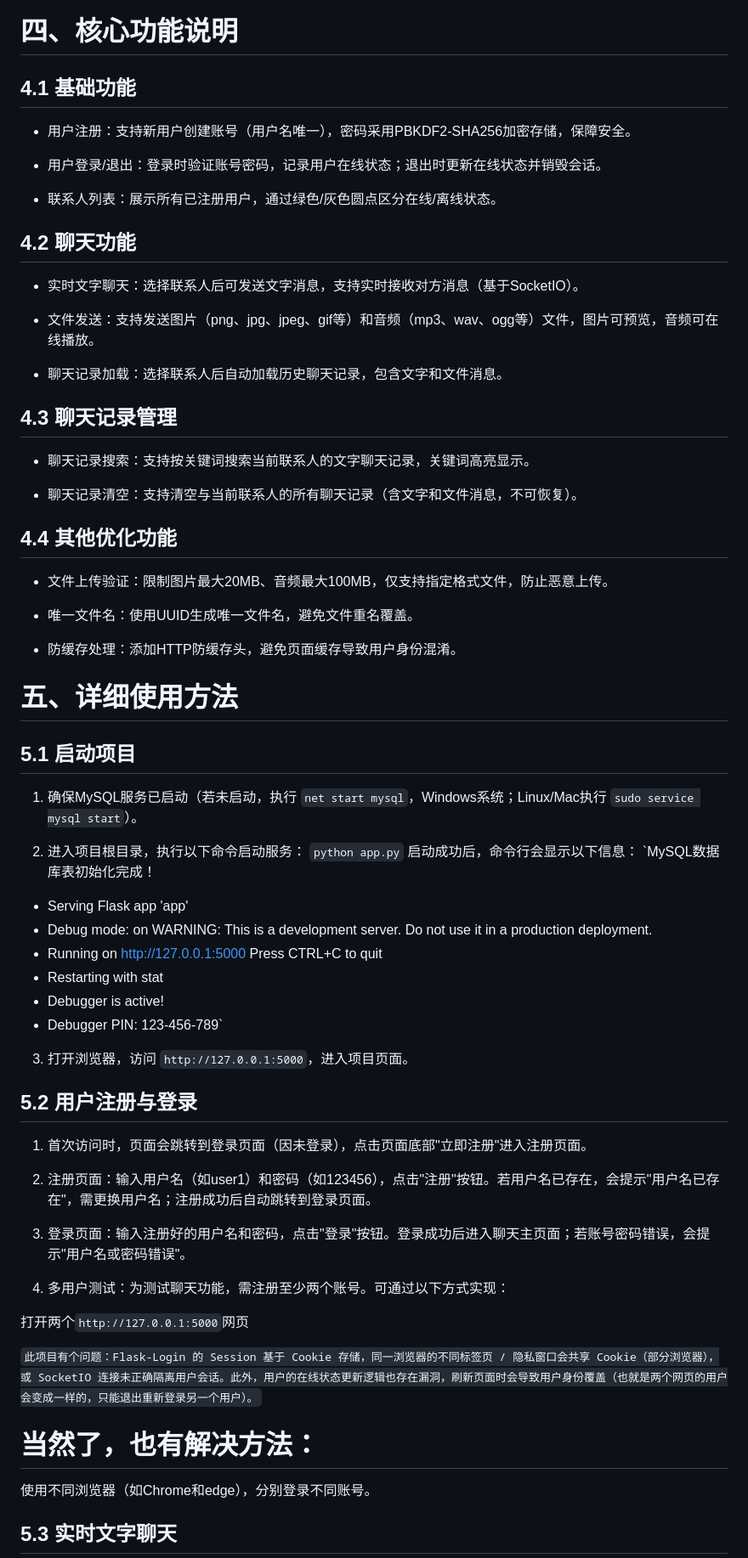
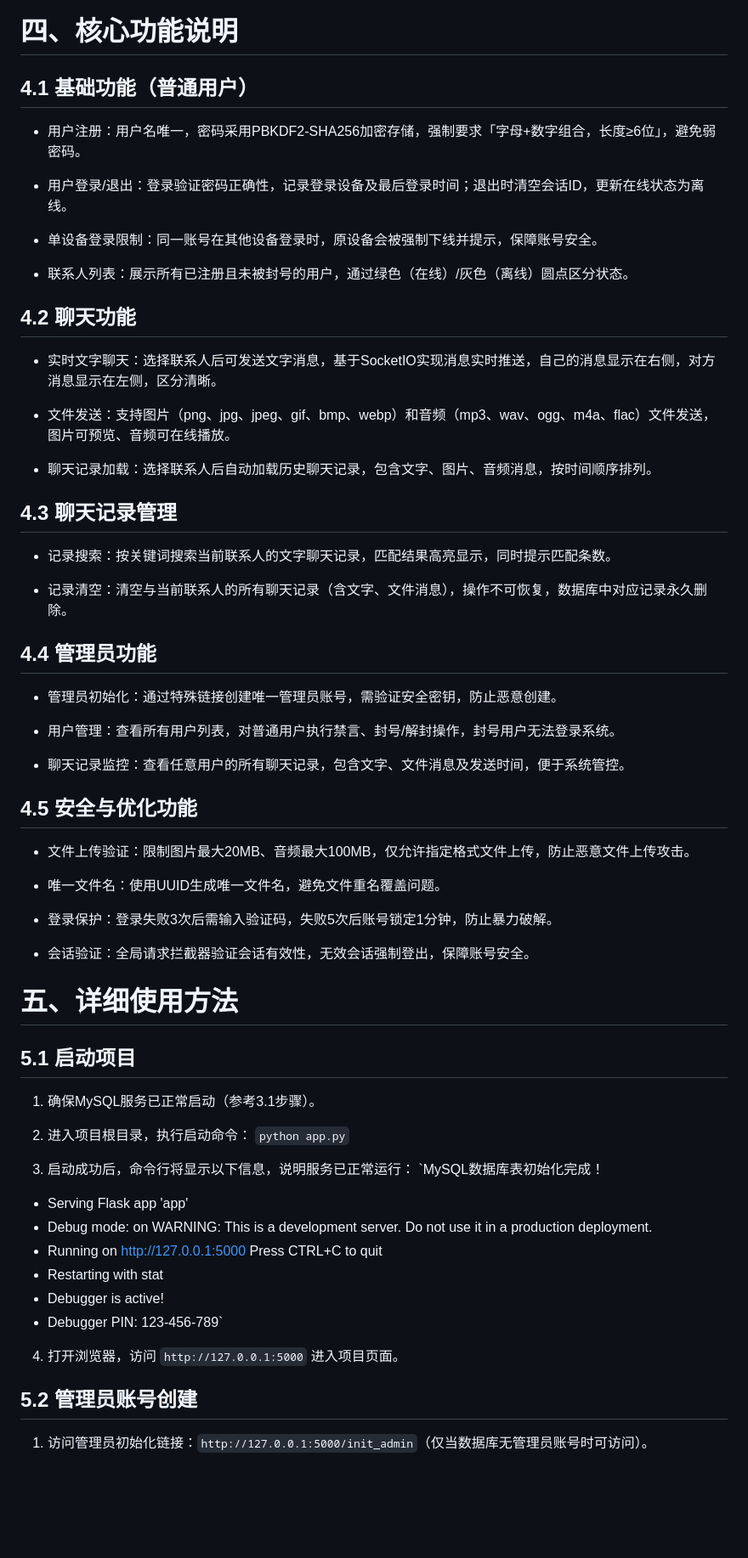
Before and after one commit to FreedomSeeke/Flask-Chat, a Markdown page: README.md, the part around one of its changes. Shown at 85% size. Drawn GitHub-style; blank space fills up the shorter version.

```diff
--- a/README.md
+++ b/README.md
@@ -65,73 +70,71 @@
 
 # 四、核心功能说明
 
-## 4.1 基础功能
+## 4.1 基础功能（普通用户）
 
-- 用户注册：支持新用户创建账号（用户名唯一），密码采用PBKDF2-SHA256加密存储，保障安全。
+- 用户注册：用户名唯一，密码采用PBKDF2-SHA256加密存储，强制要求「字母+数字组合，长度≥6位」，避免弱密码。
 
-- 用户登录/退出：登录时验证账号密码，记录用户在线状态；退出时更新在线状态并销毁会话。
+- 用户登录/退出：登录验证密码正确性，记录登录设备及最后登录时间；退出时清空会话ID，更新在线状态为离线。
 
-- 联系人列表：展示所有已注册用户，通过绿色/灰色圆点区分在线/离线状态。
+- 单设备登录限制：同一账号在其他设备登录时，原设备会被强制下线并提示，保障账号安全。
+
+- 联系人列表：展示所有已注册且未被封号的用户，通过绿色（在线）/灰色（离线）圆点区分状态。
 
 ## 4.2 聊天功能
 
-- 实时文字聊天：选择联系人后可发送文字消息，支持实时接收对方消息（基于SocketIO）。
+- 实时文字聊天：选择联系人后可发送文字消息，基于SocketIO实现消息实时推送，自己的消息显示在右侧，对方消息显示在左侧，区分清晰。
 
-- 文件发送：支持发送图片（png、jpg、jpeg、gif等）和音频（mp3、wav、ogg等）文件，图片可预览，音频可在线播放。
+- 文件发送：支持图片（png、jpg、jpeg、gif、bmp、webp）和音频（mp3、wav、ogg、m4a、flac）文件发送，图片可预览、音频可在线播放。
 
-- 聊天记录加载：选择联系人后自动加载历史聊天记录，包含文字和文件消息。
+- 聊天记录加载：选择联系人后自动加载历史聊天记录，包含文字、图片、音频消息，按时间顺序排列。
 
 ## 4.3 聊天记录管理
 
-- 聊天记录搜索：支持按关键词搜索当前联系人的文字聊天记录，关键词高亮显示。
+- 记录搜索：按关键词搜索当前联系人的文字聊天记录，匹配结果高亮显示，同时提示匹配条数。
 
-- 聊天记录清空：支持清空与当前联系人的所有聊天记录（含文字和文件消息，不可恢复）。
+- 记录清空：清空与当前联系人的所有聊天记录（含文字、文件消息），操作不可恢复，数据库中对应记录永久删除。
 
-## 4.4 其他优化功能
+## 4.4 管理员功能
 
-- 文件上传验证：限制图片最大20MB、音频最大100MB，仅支持指定格式文件，防止恶意上传。
+- 管理员初始化：通过特殊链接创建唯一管理员账号，需验证安全密钥，防止恶意创建。
 
-- 唯一文件名：使用UUID生成唯一文件名，避免文件重名覆盖。
+- 用户管理：查看所有用户列表，对普通用户执行禁言、封号/解封操作，封号用户无法登录系统。
 
-- 防缓存处理：添加HTTP防缓存头，避免页面缓存导致用户身份混淆。
+- 聊天记录监控：查看任意用户的所有聊天记录，包含文字、文件消息及发送时间，便于系统管控。
+
+## 4.5 安全与优化功能
+
+- 文件上传验证：限制图片最大20MB、音频最大100MB，仅允许指定格式文件上传，防止恶意文件上传攻击。
+
+- 唯一文件名：使用UUID生成唯一文件名，避免文件重名覆盖问题。
+
+- 登录保护：登录失败3次后需输入验证码，失败5次后账号锁定1分钟，防止暴力破解。
+
+- 会话验证：全局请求拦截器验证会话有效性，无效会话强制登出，保障账号安全。
 
 # 五、详细使用方法
 
 ## 5.1 启动项目
 
-1. 确保MySQL服务已启动（若未启动，执行 `net start mysql`，Windows系统；Linux/Mac执行 `sudo service mysql start`）。
+1. 确保MySQL服务已正常启动（参考3.1步骤）。
 
-2. 进入项目根目录，执行以下命令启动服务：
+2. 进入项目根目录，执行启动命令：
         `python app.py`
-        启动成功后，命令行会显示以下信息：
+
+3. 启动成功后，命令行将显示以下信息，说明服务已正常运行：
         `MySQL数据库表初始化完成！
- * Serving Flask app 'app'
- * Debug mode: on
+* Serving Flask app 'app'
+* Debug mode: on
 WARNING: This is a development server. Do not use it in a production deployment.
- * Running on http://127.0.0.1:5000
+* Running on http://127.0.0.1:5000
 Press CTRL+C to quit
- * Restarting with stat
- * Debugger is active!
- * Debugger PIN: 123-456-789`
+* Restarting with stat
+* Debugger is active!
+* Debugger PIN: 123-456-789`
 
-3. 打开浏览器，访问 `http://127.0.0.1:5000`，进入项目页面。
+4. 打开浏览器，访问 `http://127.0.0.1:5000` 进入项目页面。
 
-## 5.2 用户注册与登录
+## 5.2 管理员账号创建
 
-1. 首次访问时，页面会跳转到登录页面（因未登录），点击页面底部"立即注册"进入注册页面。
+1. 访问管理员初始化链接：`http://127.0.0.1:5000/init_admin`（仅当数据库无管理员账号时可访问）。
 
-2. 注册页面：输入用户名（如user1）和密码（如123456），点击"注册"按钮。若用户名已存在，会提示"用户名已存在"，需更换用户名；注册成功后自动跳转到登录页面。
-
-3. 登录页面：输入注册好的用户名和密码，点击"登录"按钮。登录成功后进入聊天主页面；若账号密码错误，会提示"用户名或密码错误"。
-
-4. 多用户测试：为测试聊天功能，需注册至少两个账号。可通过以下方式实现：
-
-打开两个`http://127.0.0.1:5000`网页
-
-`此项目有个问题：Flask-Login 的 Session 基于 Cookie 存储，同一浏览器的不同标签页 / 隐私窗口会共享 Cookie（部分浏览器），或 SocketIO 连接未正确隔离用户会话。此外，用户的在线状态更新逻辑也存在漏洞，刷新页面时会导致用户身份覆盖（也就是两个网页的用户会变成一样的，只能退出重新登录另一个用户）。`
-
-# 当然了，也有解决方法：
-使用不同浏览器（如Chrome和edge），分别登录不同账号。
-
-## 5.3 实时文字聊天
-
```
Also changed, not shown: other parts of README.md (+143 -68 lines).
